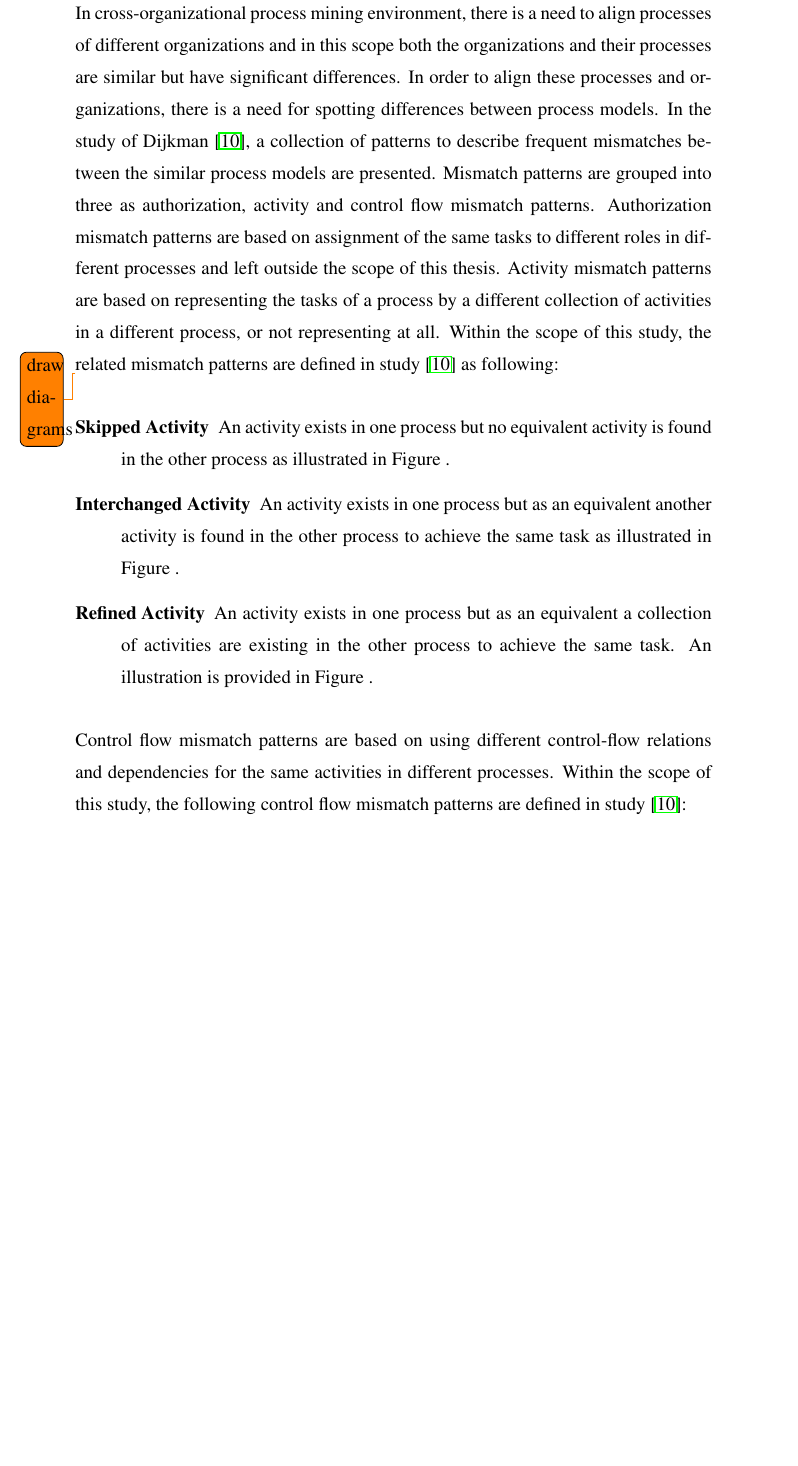
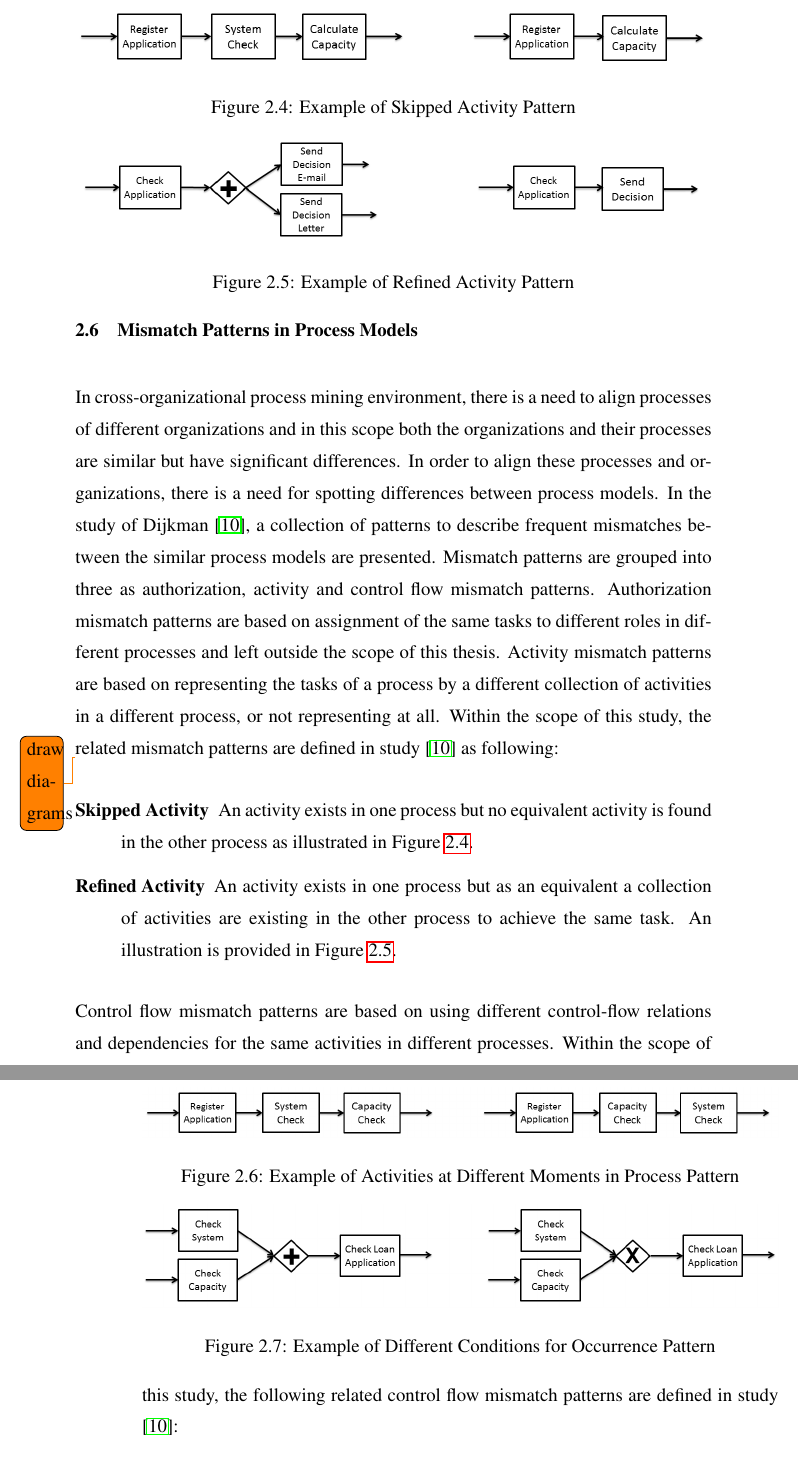
Before and after one commit to onuryilmaz/cross-org-proc-min-thesis, a LaTeX thesis (thesis.tex, which reads 3_background/background.tex): part of page 32 of 39 before the commit and two parts of pages 32 and 33 of 39 after it, the two joined at a grey line, cut at the place of the change, the shorter picture padded with empty space. Compiled offline with pdfLaTeX; a LaTeX package or settings file that is missing is left out.

Commit message:
no message

```diff
--- a/3_background/background.tex
+++ b/3_background/background.tex
@@ -193,11 +193,22 @@ In cross-organizational process mining environment, there is a need to align pro
 
 \todo{draw diagrams}
 \begin{description}
-  \item[Skipped Activity] An activity exists in one process but no equivalent activity is found in the other process as illustrated in Figure~.
-  \item[Interchanged Activity] An activity exists in one process but as an equivalent another activity is found in the other process to achieve the same task as illustrated in Figure~.
-  \item[Refined Activity] An activity exists in one process but as an equivalent a collection of activities are existing in the other process to achieve the same task. An illustration is provided in Figure~.
+  \item[Skipped Activity] An activity exists in one process but no equivalent activity is found in the other process as illustrated in Figure~\ref{fig:skipped-activity}.
+  \begin{figure}
+  \centering
+  \includegraphics[width=\textwidth]{3_background/mismatch-patterns-skipped-activity}
+  \caption{Example of Skipped Activity Pattern}
+  \label{fig:skipped-activity}
+\end{figure}
+  \item[Refined Activity] An activity exists in one process but as an equivalent a collection of activities are existing in the other process to achieve the same task. An illustration is provided in Figure~\ref{fig:refined-activity}.
+  \begin{figure}
+  \centering
+  \includegraphics[width=\textwidth]{3_background/mismatch-patterns-refined-activity}
+  \caption{Example of Refined Activity Pattern}
+  \label{fig:refined-activity}
+\end{figure}
 \end{description}
 
-Control flow mismatch patterns are based on using different control-flow relations and dependencies for the same activities in different processes. Within the scope of this study, the following control flow mismatch patterns are defined in study \cite{dijkman2007mismatch}:
+Control flow mismatch patterns are based on using different control-flow relations and dependencies for the same activities in different processes. Within the scope of this study, the following related control flow mismatch patterns are defined in study \cite{dijkman2007mismatch}:
 
 \begin{description}
@@ -207,0 +216,13 @@ Control flow mismatch patterns are based on using different control-flow relatio
+    \begin{figure}
+  \centering
+  \includegraphics[width=\textwidth]{3_background/mismatch-patterns-different-moments}
+  \caption{Example of Activities at Different Moments in Process Pattern}
+  \label{fig:different-moments}
+\end{figure}
+  \item[Different Conditions for Occurrence] Set of dependencies are same for two processes; however, occurrence condition is different. An example is provided in Figure~\ref{fig:different-conditions}.
+      \begin{figure}
+  \centering
+  \includegraphics[width=\textwidth]{3_background/mismatch-patterns-different-conditions}
+  \caption{Example of Different Conditions for Occurrence Pattern}
+  \label{fig:different-conditions}
+\end{figure}
```
Also changed, not shown: 3_background/mismatch-patterns-additional-dependency.png (added), 3_background/mismatch-patterns-different-conditions.png (added), 3_background/mismatch-patterns-different-dependency.png (added), 3_background/mismatch-patterns-different-moments.png (added), 3_background/mismatch-patterns-refined-activity.png (added), 3_background/mismatch-patterns-skipped-activity.png (added), 3_background/background.tex (19 more changed lines), 1 other file.
